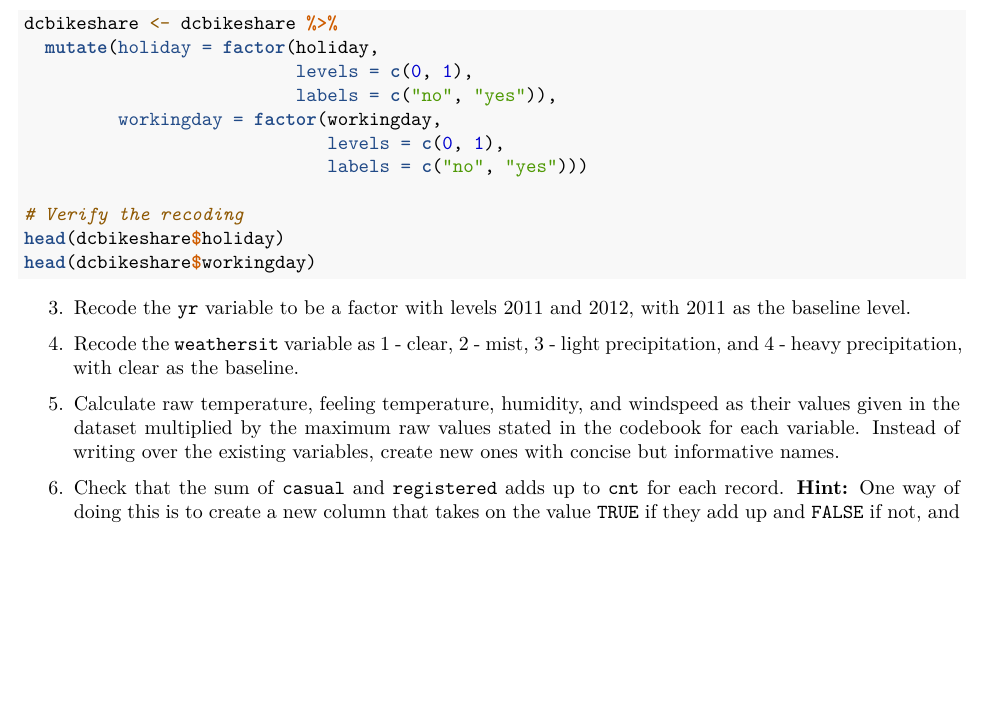
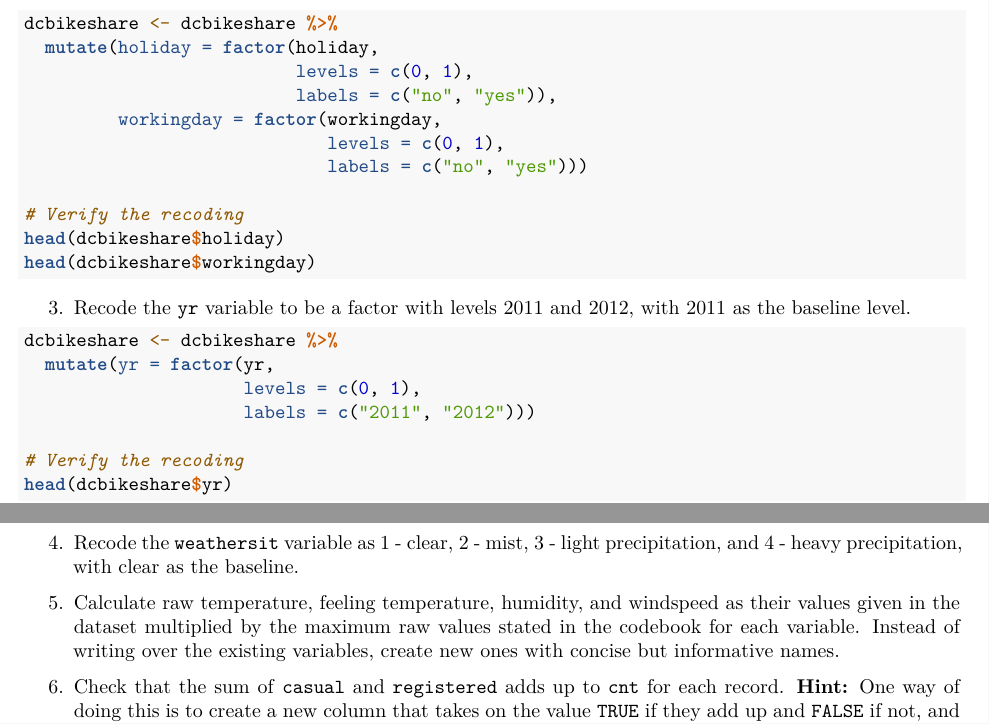
Before and after one commit to Math-225-Fa2025/hw-07-tmchuynh, an R Markdown document (hw-07-bike-rentals-dc.Rmd): part of page 2 of 3 before the commit and two parts of pages 2 and 3 of 3 after it, the two joined at a grey line, cut so that both start at the same text, the shorter picture padded with empty space. Rendered offline with R 4.5, knitr and Pandoc, then LaTeX, with nearby package versions; some code elsewhere in the file could not run offline.

Commit message:
Adds recoding of the `yr` variable to factor levels
Implements recoding of the `yr` variable in the dataset to reflect 2011 and 2012 as factor levels, enhancing data analysis capabilities.

Includes a verification step to confirm the successful recoding of the variable.

````diff
--- a/hw-07-bike-rentals-dc.Rmd
+++ b/hw-07-bike-rentals-dc.Rmd
@@ -106,6 +106,16 @@ head(dcbikeshare$workingday)
 
 3.  Recode the `yr` variable to be a factor with levels 2011 and 2012, with 2011 as the baseline level.
 
+```{r exercise-3}
+dcbikeshare <- dcbikeshare %>%
+  mutate(yr = factor(yr,
+                     levels = c(0, 1),
+                     labels = c("2011", "2012")))
+
+# Verify the recoding
+head(dcbikeshare$yr)
+```
+
 4.  Recode the `weathersit` variable as 1 - clear, 2 - mist, 3 - light precipitation, and 4 - heavy precipitation, with clear as the baseline.
 
 5.  Calculate raw temperature, feeling temperature, humidity, and windspeed as their values given in the dataset multiplied by the maximum raw values stated in the codebook for each variable.
````
